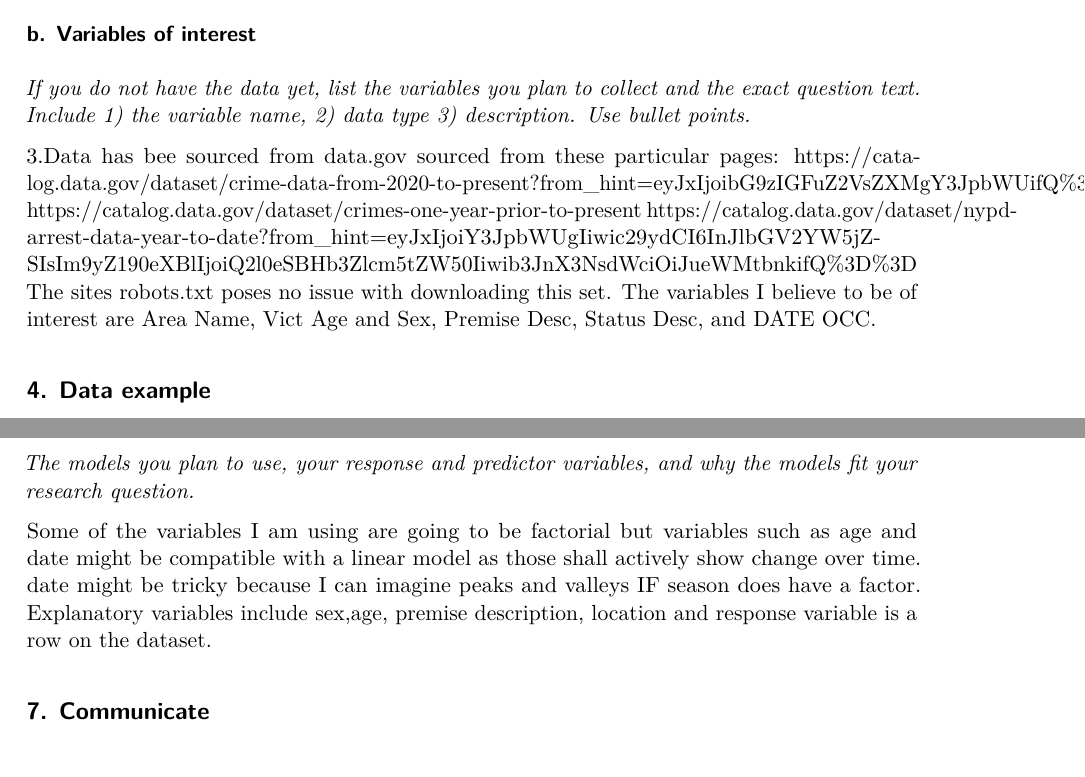
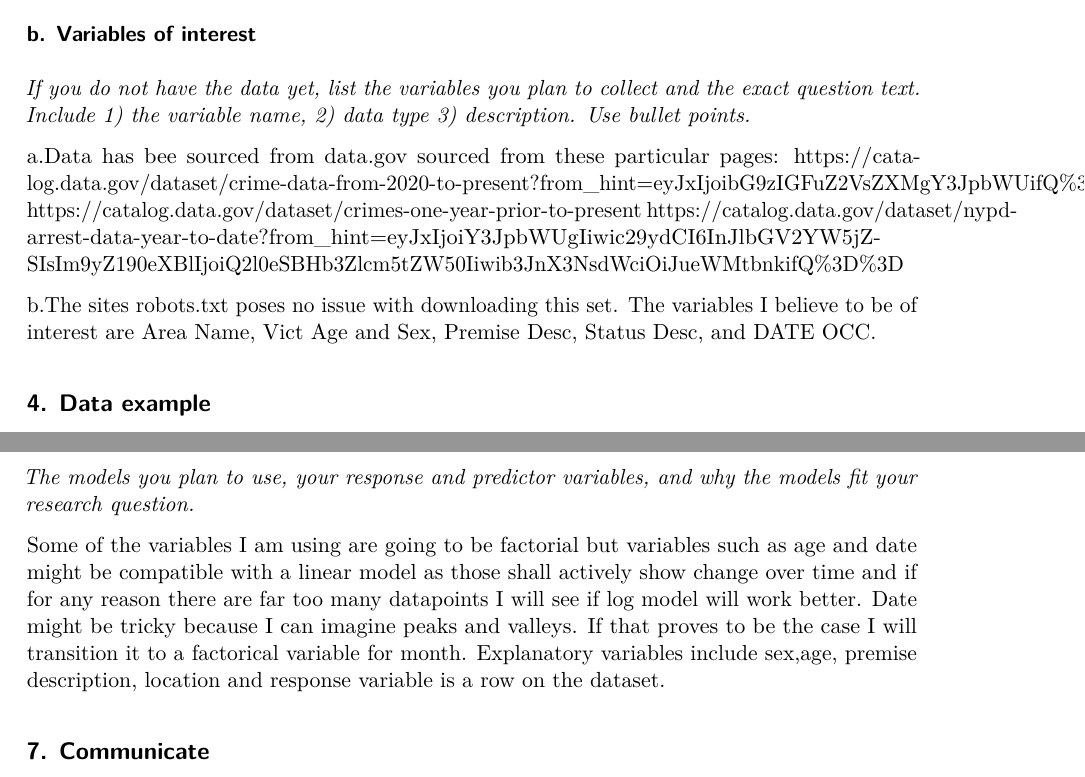
Before and after one commit to Jjcallaway/proj-02-crime-across-american-cities, a Quarto document (Proposal.qmd): two parts of pages 2 and 5 of 5, joined at a grey line, cut so that both start at the same text. The pictures show the output file Proposal.pdf that the author committed with the source.

Commit message:
qmd and md standardized, and #6 adjusted

```diff
--- a/Proposal.qmd
+++ b/Proposal.qmd
@@ -35,10 +36,11 @@ _Scraping: summarize the "Before You Scrape" checklist. Downloading: citation, l
 
 _If you do not have the data yet, list the variables you plan to collect and the exact question text. Include 1) the variable name, 2) data type 3) description. Use bullet points._
 
-3.Data has bee sourced from data.gov sourced from these particular pages: https://catalog.data.gov/dataset/crime-data-from-2020-to-present?from_hint=eyJxIjoibG9zIGFuZ2VsZXMgY3JpbWUifQ%3D%3D
+a.Data has bee sourced from data.gov sourced from these particular pages: https://catalog.data.gov/dataset/crime-data-from-2020-to-present?from_hint=eyJxIjoibG9zIGFuZ2VsZXMgY3JpbWUifQ%3D%3D
 https://catalog.data.gov/dataset/crimes-one-year-prior-to-present
 https://catalog.data.gov/dataset/nypd-arrest-data-year-to-date?from_hint=eyJxIjoiY3JpbWUgIiwic29ydCI6InJlbGV2YW5jZSIsIm9yZ190eXBlIjoiQ2l0eSBHb3Zlcm5tZW50Iiwib3JnX3NsdWciOiJueWMtbnkifQ%3D%3D
-The sites robots.txt poses no issue with downloading this set. The variables I believe to be of interest are Area Name, Vict Age and Sex, Premise Desc, Status Desc, and DATE OCC.
+
+b.The sites robots.txt poses no issue with downloading this set. The variables I believe to be of interest are Area Name, Vict Age and Sex, Premise Desc, Status Desc, and DATE OCC.
 
 ## 4. Data example
 
@@ -69,7 +71,7 @@ In terms of techniques I will use, I am anticipating using ymd() with the curren
 
 _The models you plan to use, your response and predictor variables, and why the models fit your research question._
 
-Some of the variables I am using are going to be factorial but variables such as age and date might be compatible with a linear model as those shall actively show change over time. date might be tricky because I can imagine peaks and valleys IF season does have a factor. Explanatory variables include sex,age, premise description, location and response variable is a row on the dataset.
+Some of the variables I am using are going to be factorial but variables such as age and date might be compatible with a linear model as those shall actively show change over time and if for any reason there are far too many datapoints I will see if log model will work better. Date might be tricky because I can imagine peaks and valleys. If that proves to be the case I will transition it to a factorical variable for month. Explanatory variables include sex,age, premise description, location and response variable is a row on the dataset.
 
 ## 7. Communicate
 
```
Also changed, not shown: Proposal.pdf, README.md, Proposal.qmd (3 more changed lines).
